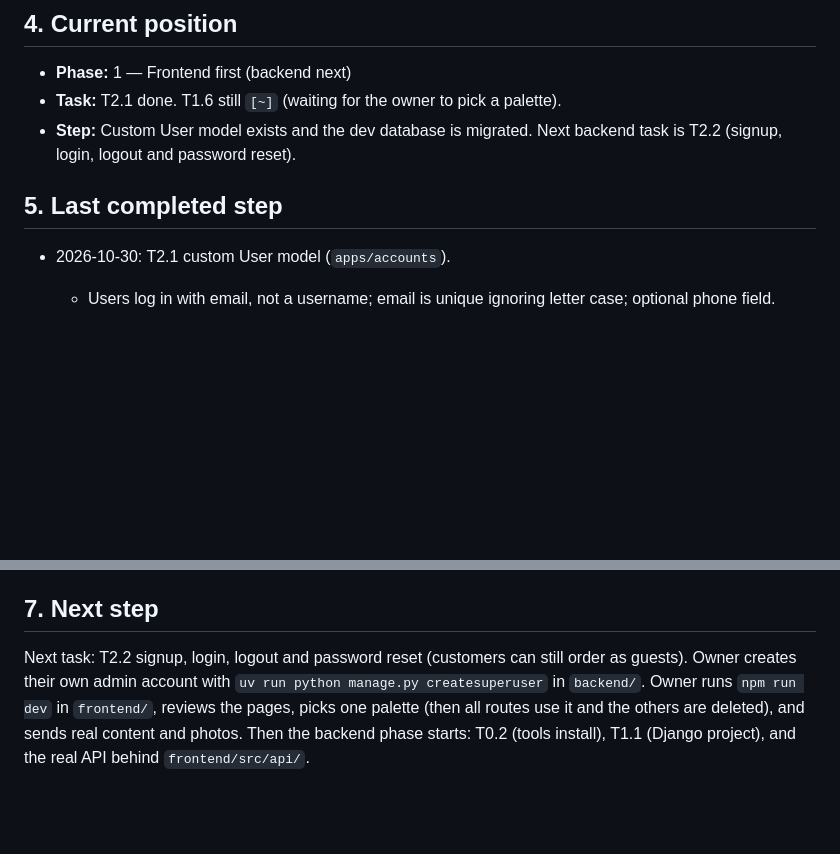
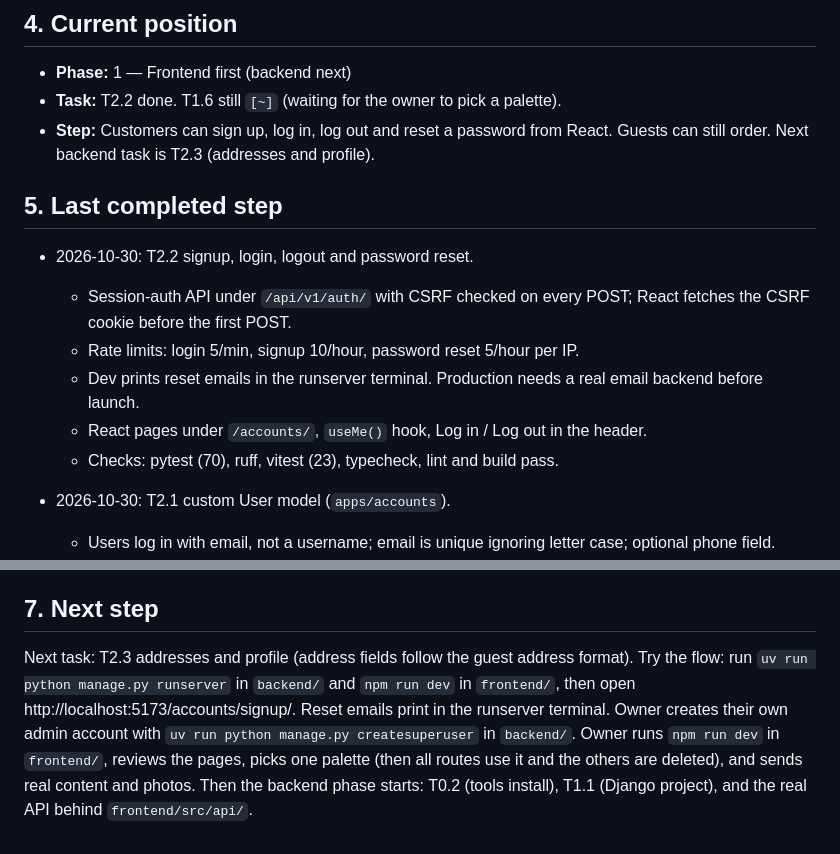
Before and after one commit to AbdurRafayAkbar/ALAKBARTRADERS_WEBSITE, a Markdown page: docs/Memory.md, 2 parts joined by grey strips. Drawn GitHub-style; blank space fills up the shorter version.

Commit message:
docs: record T2.2
Co-Authored-By: Claude Opus 5.5 <noreply@anthropic.com>

```diff
--- a/docs/Memory.md
+++ b/docs/Memory.md
@@ -66,10 +66,17 @@ See `Architecture.md` §10. Q1, Q10 and Q12 are decided (see the log above). Sti
 ## 4. Current position
 
 - **Phase:** 1 — Frontend first (backend next)
-- **Task:** T2.1 done. T1.6 still `[~]` (waiting for the owner to pick a palette).
-- **Step:** Custom User model exists and the dev database is migrated. Next backend task is T2.2 (signup, login, logout and password reset).
+- **Task:** T2.2 done. T1.6 still `[~]` (waiting for the owner to pick a palette).
+- **Step:** Customers can sign up, log in, log out and reset a password from React. Guests can still order. Next backend task is T2.3 (addresses and profile).
 
 ## 5. Last completed step
+
+- 2026-10-30: T2.2 signup, login, logout and password reset.
+  - Session-auth API under `/api/v1/auth/` with CSRF checked on every POST; React fetches the CSRF cookie before the first POST.
+  - Rate limits: login 5/min, signup 10/hour, password reset 5/hour per IP.
+  - Dev prints reset emails in the runserver terminal. Production needs a real email backend before launch.
+  - React pages under `/accounts/`, `useMe()` hook, Log in / Log out in the header.
+  - Checks: pytest (70), ruff, vitest (23), typecheck, lint and build pass.
 
 - 2026-10-30: T2.1 custom User model (`apps/accounts`).
   - Users log in with email, not a username; email is unique ignoring letter case; optional phone field.
@@ -119,4 +126,4 @@ See `Architecture.md` §10. Q1, Q10 and Q12 are decided (see the log above). Sti
 
 ## 7. Next step
 
-Next task: T2.2 signup, login, logout and password reset (customers can still order as guests). Owner creates their own admin account with `uv run python manage.py createsuperuser` in `backend/`. Owner runs `npm run dev` in `frontend/`, reviews the pages, picks one palette (then all routes use it and the others are deleted), and sends real content and photos. Then the backend phase starts: T0.2 (tools install), T1.1 (Django project), and the real API behind `frontend/src/api/`.
+Next task: T2.3 addresses and profile (address fields follow the guest address format). Try the flow: run `uv run python manage.py runserver` in `backend/` and `npm run dev` in `frontend/`, then open http://localhost:5173/accounts/signup/. Reset emails print in the runserver terminal. Owner creates their own admin account with `uv run python manage.py createsuperuser` in `backend/`. Owner runs `npm run dev` in `frontend/`, reviews the pages, picks one palette (then all routes use it and the others are deleted), and sends real content and photos. Then the backend phase starts: T0.2 (tools install), T1.1 (Django project), and the real API behind `frontend/src/api/`.
```
Also changed, not shown: docs/Task.md (+2 -1 lines).
